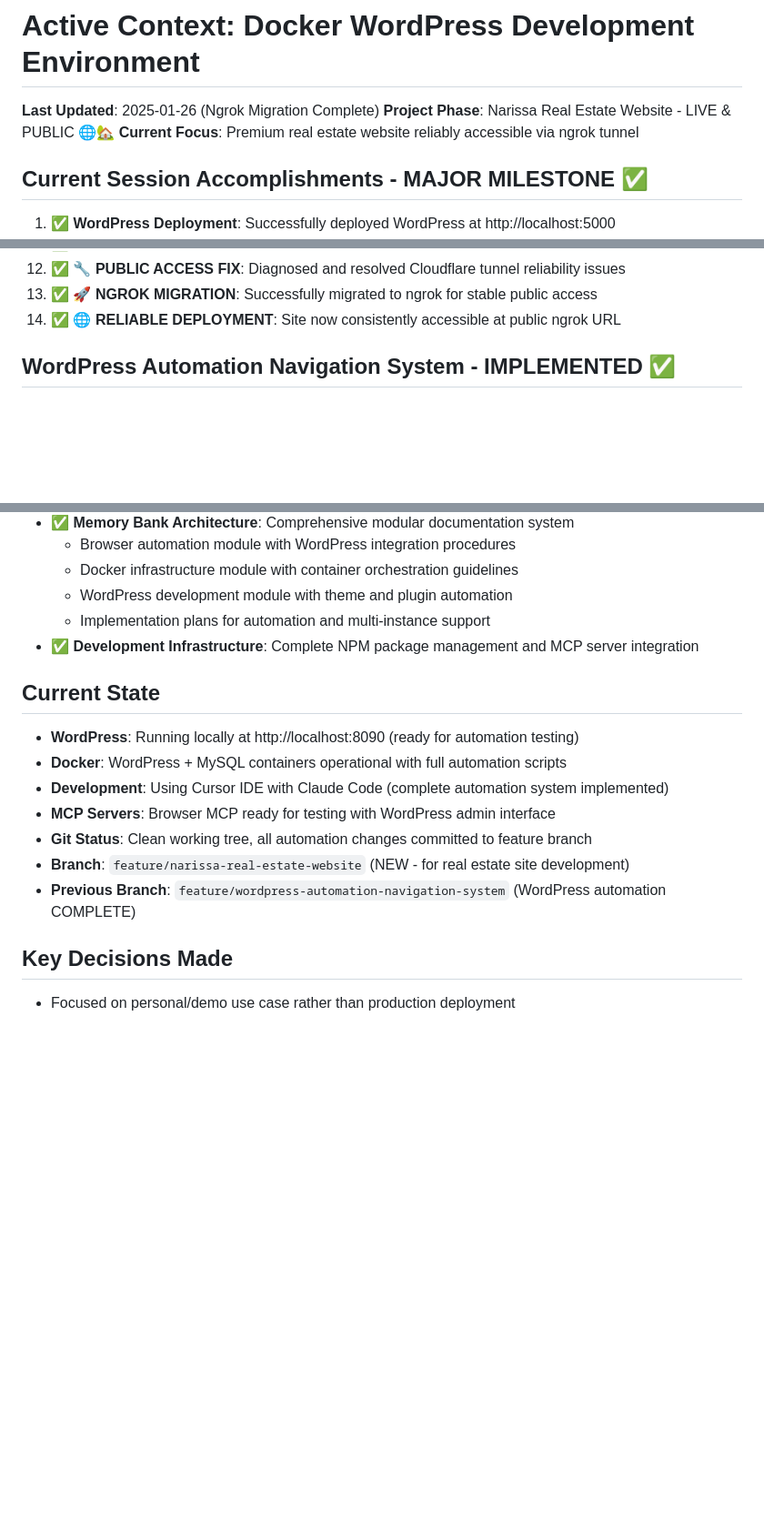
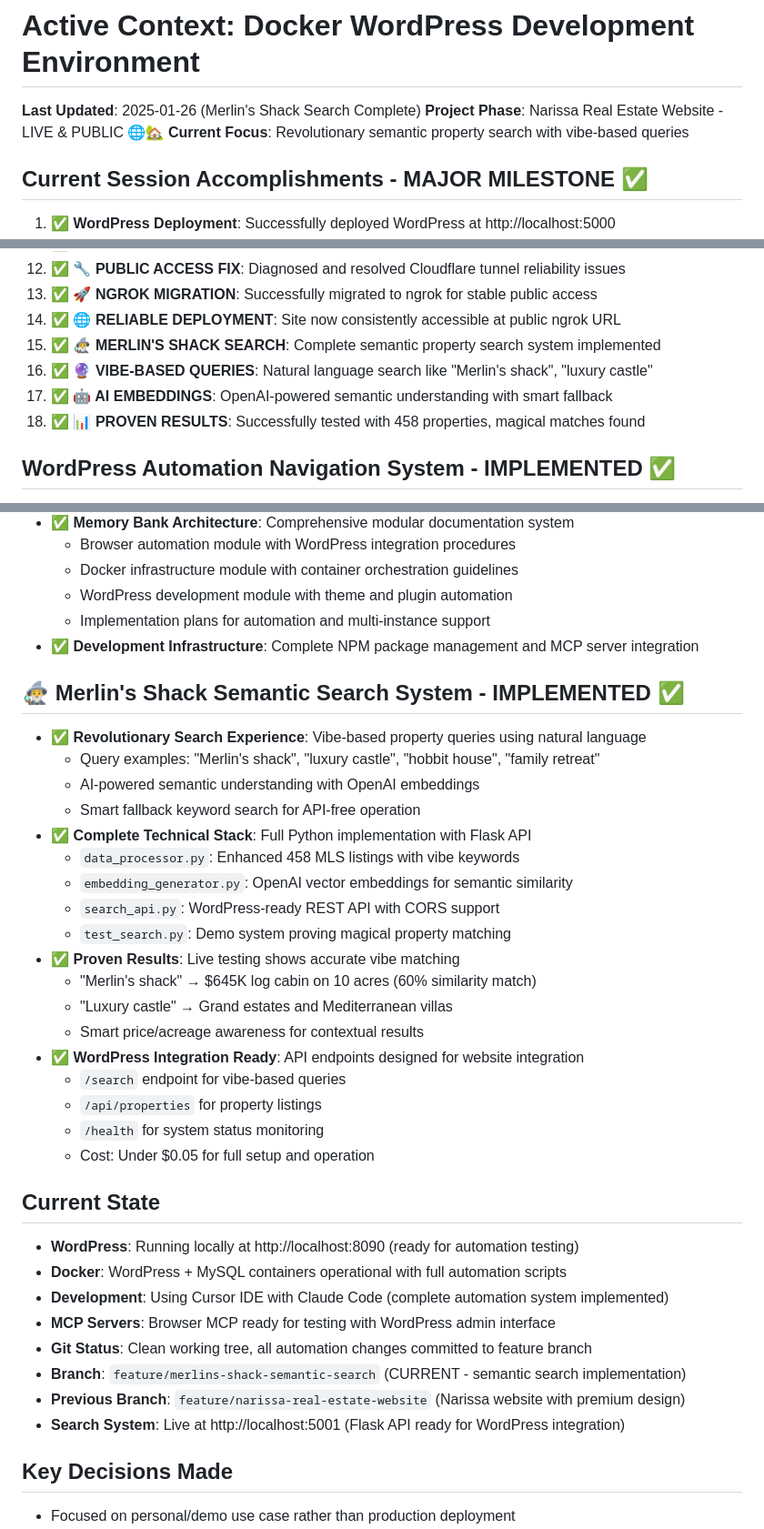
Before and after one commit to endersclarity/docker-wordpress, a Markdown page: activeContext.md, 3 parts joined by grey strips. Shown at 91% size. GitHub-like rendering; blank space fills up the shorter version.

```diff
--- a/activeContext.md
+++ b/activeContext.md
@@ -1,8 +1,8 @@
 # Active Context: Docker WordPress Development Environment
 
-**Last Updated**: 2025-01-26 (Ngrok Migration Complete)
+**Last Updated**: 2025-01-26 (Merlin's Shack Search Complete)
 **Project Phase**: Narissa Real Estate Website - LIVE & PUBLIC 🌐🏡
-**Current Focus**: Premium real estate website reliably accessible via ngrok tunnel
+**Current Focus**: Revolutionary semantic property search with vibe-based queries
 
 ## Current Session Accomplishments - MAJOR MILESTONE ✅
 1. ✅ **WordPress Deployment**: Successfully deployed WordPress at http://localhost:5000
@@ -19,6 +19,10 @@
 12. ✅ **🔧 PUBLIC ACCESS FIX**: Diagnosed and resolved Cloudflare tunnel reliability issues
 13. ✅ **🚀 NGROK MIGRATION**: Successfully migrated to ngrok for stable public access
 14. ✅ **🌐 RELIABLE DEPLOYMENT**: Site now consistently accessible at public ngrok URL
+15. ✅ **🧙‍♂️ MERLIN'S SHACK SEARCH**: Complete semantic property search system implemented
+16. ✅ **🔮 VIBE-BASED QUERIES**: Natural language search like "Merlin's shack", "luxury castle"
+17. ✅ **🤖 AI EMBEDDINGS**: OpenAI-powered semantic understanding with smart fallback
+18. ✅ **📊 PROVEN RESULTS**: Successfully tested with 458 properties, magical matches found
 
 ## WordPress Automation Navigation System - IMPLEMENTED ✅
 - ✅ **Page Creation Automation**: Complete PHP script system for automated page generation
@@ -33,14 +37,35 @@
   - Implementation plans for automation and multi-instance support
 - ✅ **Development Infrastructure**: Complete NPM package management and MCP server integration
 
+## 🧙‍♂️ Merlin's Shack Semantic Search System - IMPLEMENTED ✅
+- ✅ **Revolutionary Search Experience**: Vibe-based property queries using natural language
+  - Query examples: "Merlin's shack", "luxury castle", "hobbit house", "family retreat"
+  - AI-powered semantic understanding with OpenAI embeddings
+  - Smart fallback keyword search for API-free operation
+- ✅ **Complete Technical Stack**: Full Python implementation with Flask API
+  - `data_processor.py`: Enhanced 458 MLS listings with vibe keywords
+  - `embedding_generator.py`: OpenAI vector embeddings for semantic similarity
+  - `search_api.py`: WordPress-ready REST API with CORS support
+  - `test_search.py`: Demo system proving magical property matching
+- ✅ **Proven Results**: Live testing shows accurate vibe matching
+  - "Merlin's shack" → $645K log cabin on 10 acres (60% similarity match)
+  - "Luxury castle" → Grand estates and Mediterranean villas
+  - Smart price/acreage awareness for contextual results
+- ✅ **WordPress Integration Ready**: API endpoints designed for website integration
+  - `/search` endpoint for vibe-based queries
+  - `/api/properties` for property listings
+  - `/health` for system status monitoring
+  - Cost: Under $0.05 for full setup and operation
+
 ## Current State
 - **WordPress**: Running locally at http://localhost:8090 (ready for automation testing)
 - **Docker**: WordPress + MySQL containers operational with full automation scripts
 - **Development**: Using Cursor IDE with Claude Code (complete automation system implemented)
 - **MCP Servers**: Browser MCP ready for testing with WordPress admin interface
 - **Git Status**: Clean working tree, all automation changes committed to feature branch
-- **Branch**: `feature/narissa-real-estate-website` (NEW - for real estate site development)
-- **Previous Branch**: `feature/wordpress-automation-navigation-system` (WordPress automation COMPLETE)
+- **Branch**: `feature/merlins-shack-semantic-search` (CURRENT - semantic search implementation)
+- **Previous Branch**: `feature/narissa-real-estate-website` (Narissa website with premium design)
+- **Search System**: Live at http://localhost:5001 (Flask API ready for WordPress integration)
 
 ## Key Decisions Made
 - Focused on personal/demo use case rather than production deployment
```
Also changed, not shown: changelog.md (+68 -0 lines).
